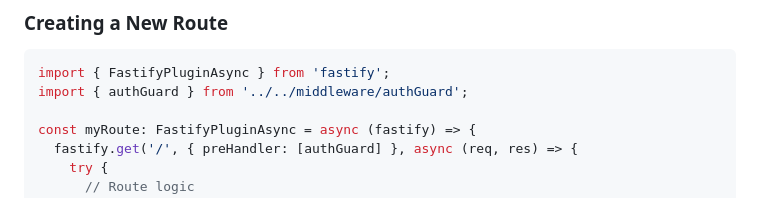
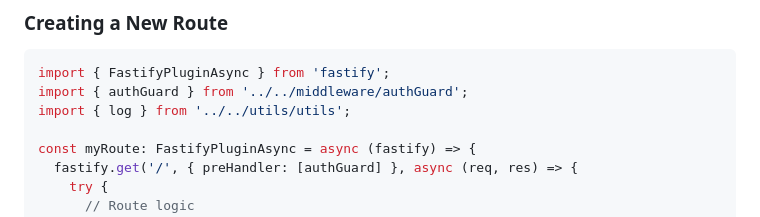
Before and after one commit to ACScrim/acs-backend-v2, a Markdown page: .github/copilot-instructions.md, the part around the change. Rendered like a GitHub page.

Commit message:
Add missing import in route example
Co-authored-by: aubriand <12531301+aubriand@users.noreply.github.com>

````diff
--- a/.github/copilot-instructions.md
+++ b/.github/copilot-instructions.md
@@ -118,6 +118,7 @@ src/
 ```typescript
 import { FastifyPluginAsync } from 'fastify';
 import { authGuard } from '../../middleware/authGuard';
+import { log } from '../../utils/utils';
 
 const myRoute: FastifyPluginAsync = async (fastify) => {
   fastify.get('/', { preHandler: [authGuard] }, async (req, res) => {
````
